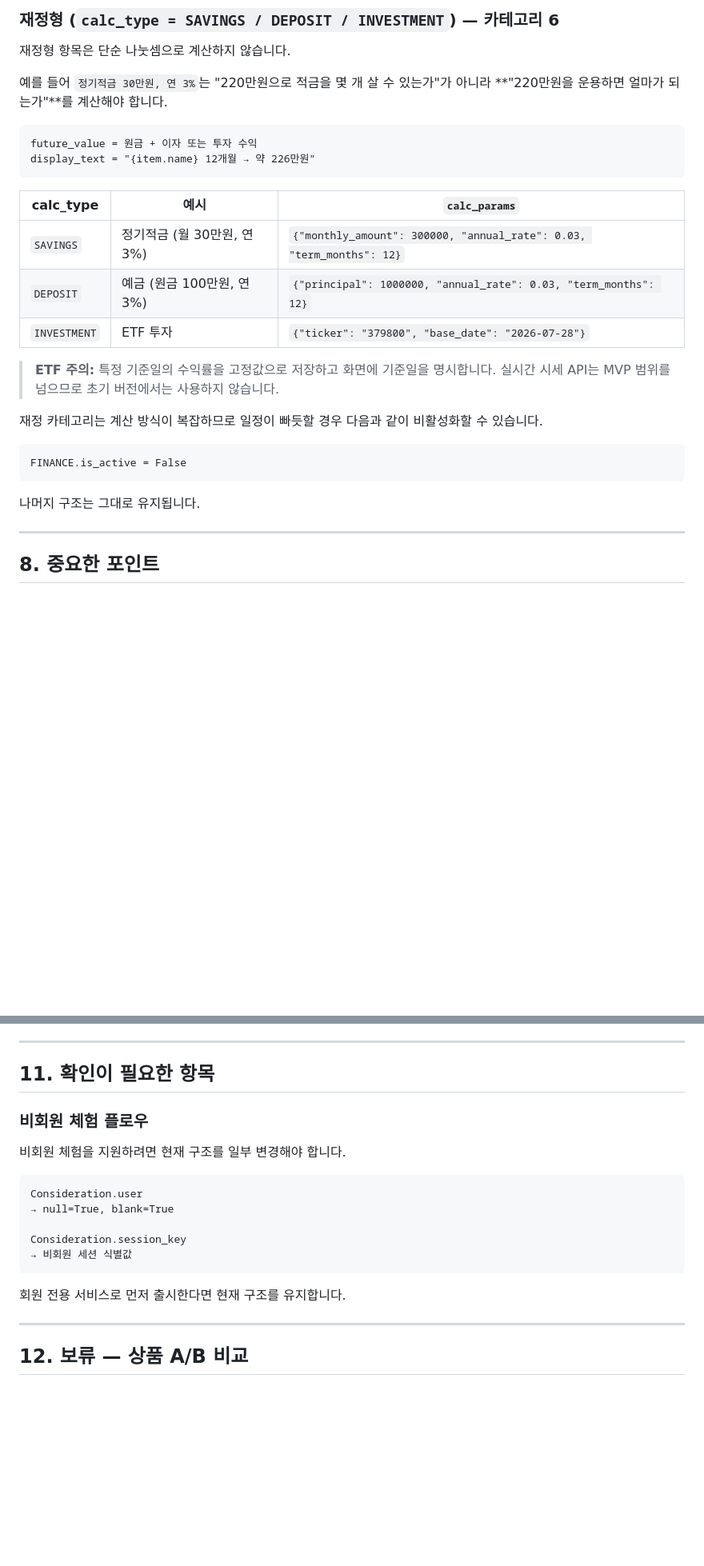
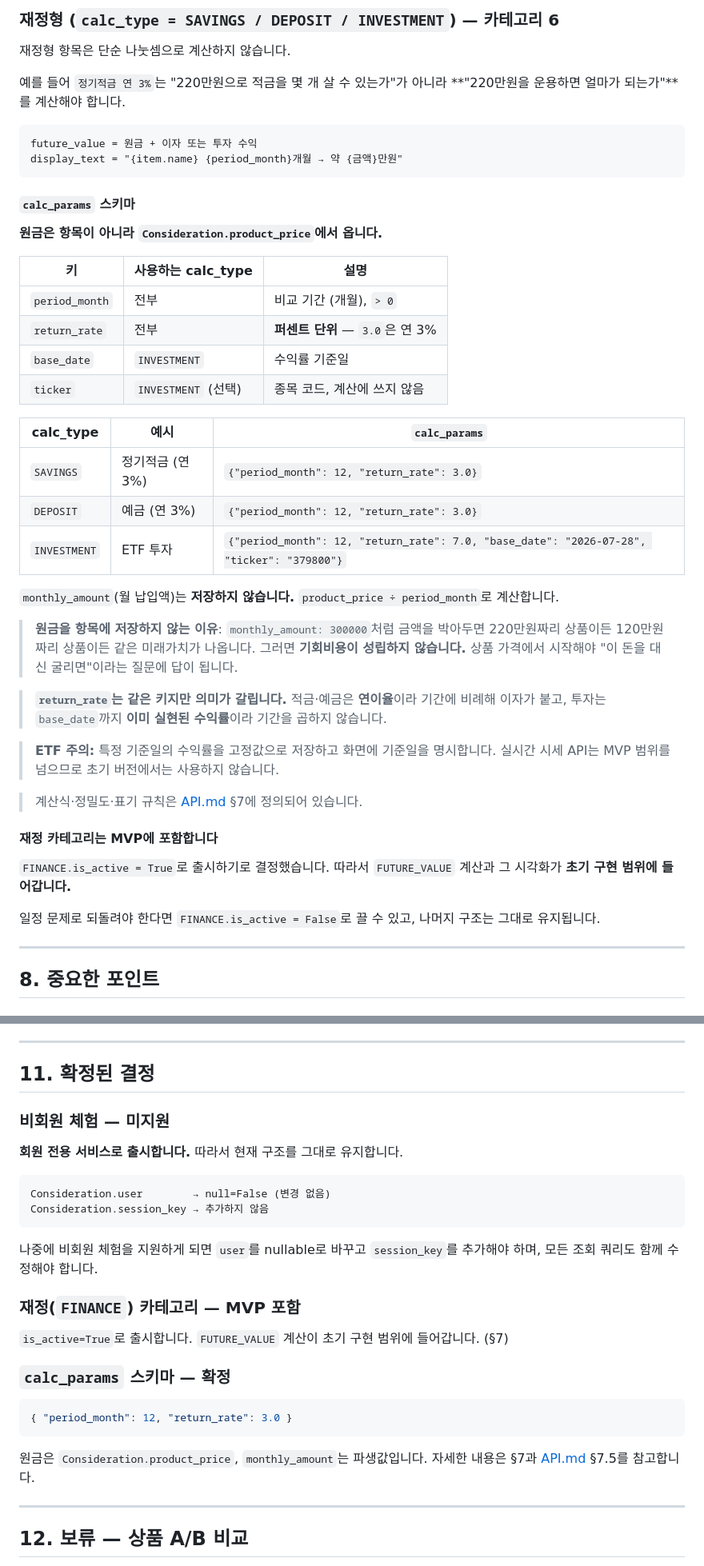
Before and after one commit to pirogramming/CHOEZY, a Markdown page: docs/ERD.md, 2 parts joined by grey strips. Shown at 80% size. Drawn GitHub-style; blank space fills up the shorter version.

Commit message:
docs: ERD를 확정된 결정에 맞춰 갱신
- calc_params 스키마 교체: period_month / return_rate(퍼센트) / base_date
  - 원금은 Consideration.product_price, monthly_amount는 파생값
  - return_rate는 적금·예금이면 연이율, 투자면 기준일 실현 수익률
- Alternative.unit_price 정의 보강: 재정형은 단가가 아니라 원금
- duration·expected_effect의 작성 주체 명시 (소비형 AI / 재정형 서버)
- 재정 카테고리 MVP 포함, 비회원 미지원 확정 (§11)
- 계산식 상세는 API.md를 참조하도록 링크 추가

````diff
--- a/docs/ERD.md
+++ b/docs/ERD.md
@@ -640,28 +644,45 @@ display_text
 
 재정형 항목은 단순 나눗셈으로 계산하지 않습니다.
 
-예를 들어 `정기적금 30만원, 연 3%`는 "220만원으로 적금을 몇 개 살 수 있는가"가 아니라 **"220만원을 운용하면 얼마가 되는가"**를 계산해야 합니다.
+예를 들어 `정기적금 연 3%`는 "220만원으로 적금을 몇 개 살 수 있는가"가 아니라 **"220만원을 운용하면 얼마가 되는가"**를 계산해야 합니다.
 
 ```text
 future_value = 원금 + 이자 또는 투자 수익
-display_text = "{item.name} 12개월 → 약 226만원"
+display_text = "{item.name} {period_month}개월 → 약 {금액}만원"
 ```
+
+#### `calc_params` 스키마
+
+**원금은 항목이 아니라 `Consideration.product_price`에서 옵니다.**
+
+| 키 | 사용하는 calc_type | 설명 |
+|---|---|---|
+| `period_month` | 전부 | 비교 기간 (개월), `> 0` |
+| `return_rate` | 전부 | **퍼센트 단위** — `3.0`은 연 3% |
+| `base_date` | `INVESTMENT` | 수익률 기준일 |
+| `ticker` | `INVESTMENT` (선택) | 종목 코드, 계산에 쓰지 않음 |
 
 | calc_type | 예시 | `calc_params` |
 |---|---|---|
-| `SAVINGS` | 정기적금 (월 30만원, 연 3%) | `{"monthly_amount": 300000, "annual_rate": 0.03, "term_months": 12}` |
-| `DEPOSIT` | 예금 (원금 100만원, 연 3%) | `{"principal": 1000000, "annual_rate": 0.03, "term_months": 12}` |
-| `INVESTMENT` | ETF 투자 | `{"ticker": "379800", "base_date": "2026-07-28"}` |
+| `SAVINGS` | 정기적금 (연 3%) | `{"period_month": 12, "return_rate": 3.0}` |
+| `DEPOSIT` | 예금 (연 3%) | `{"period_month": 12, "return_rate": 3.0}` |
+| `INVESTMENT` | ETF 투자 | `{"period_month": 12, "return_rate": 7.0, "base_date": "2026-07-28", "ticker": "379800"}` |
+
+`monthly_amount`(월 납입액)는 **저장하지 않습니다.** `product_price ÷ period_month`로 계산합니다.
+
+> **원금을 항목에 저장하지 않는 이유**: `monthly_amount: 300000`처럼 금액을 박아두면 220만원짜리 상품이든 120만원짜리 상품이든 같은 미래가치가 나옵니다. 그러면 **기회비용이 성립하지 않습니다.** 상품 가격에서 시작해야 "이 돈을 대신 굴리면"이라는 질문에 답이 됩니다.
+
+> **`return_rate`는 같은 키지만 의미가 갈립니다.** 적금·예금은 **연이율**이라 기간에 비례해 이자가 붙고, 투자는 `base_date`까지 **이미 실현된 수익률**이라 기간을 곱하지 않습니다.
 
 > **ETF 주의:** 특정 기준일의 수익률을 고정값으로 저장하고 화면에 기준일을 명시합니다. 실시간 시세 API는 MVP 범위를 넘으므로 초기 버전에서는 사용하지 않습니다.
 
-재정 카테고리는 계산 방식이 복잡하므로 일정이 빠듯할 경우 다음과 같이 비활성화할 수 있습니다.
+> 계산식·정밀도·표기 규칙은 [API.md](API.md) §7에 정의되어 있습니다.
 
-```text
-FINANCE.is_active = False
-```
+#### 재정 카테고리는 MVP에 포함합니다
 
-나머지 구조는 그대로 유지됩니다.
+`FINANCE.is_active = True`로 출시하기로 결정했습니다. 따라서 `FUTURE_VALUE` 계산과 그 시각화가 **초기 구현 범위에 들어갑니다.**
+
+일정 문제로 되돌려야 한다면 `FINANCE.is_active = False`로 끌 수 있고, 나머지 구조는 그대로 유지됩니다.
 
 ---
 
@@ -928,21 +949,30 @@ AI 소비 습관 조언
 
 ---
 
-## 11. 확인이 필요한 항목
+## 11. 확정된 결정
 
-### 비회원 체험 플로우
+### 비회원 체험 — 미지원
 
-비회원 체험을 지원하려면 현재 구조를 일부 변경해야 합니다.
+**회원 전용 서비스로 출시합니다.** 따라서 현재 구조를 그대로 유지합니다.
 
 ```text
-Consideration.user
-→ null=True, blank=True
-
-Consideration.session_key
-→ 비회원 세션 식별값
+Consideration.user        → null=False (변경 없음)
+Consideration.session_key → 추가하지 않음
 ```
 
-회원 전용 서비스로 먼저 출시한다면 현재 구조를 유지합니다.
+나중에 비회원 체험을 지원하게 되면 `user`를 nullable로 바꾸고 `session_key`를 추가해야 하며, 모든 조회 쿼리도 함께 수정해야 합니다.
+
+### 재정(`FINANCE`) 카테고리 — MVP 포함
+
+`is_active=True`로 출시합니다. `FUTURE_VALUE` 계산이 초기 구현 범위에 들어갑니다. (§7)
+
+### `calc_params` 스키마 — 확정
+
+```json
+{ "period_month": 12, "return_rate": 3.0 }
+```
+
+원금은 `Consideration.product_price`, `monthly_amount`는 파생값입니다. 자세한 내용은 §7과 [API.md](API.md) §7.5를 참고합니다.
 
 ---
 
````
Also changed, not shown: other parts of docs/ERD.md (+10 -6 lines).
